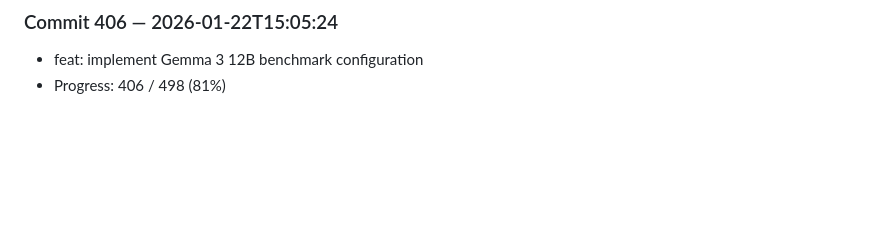
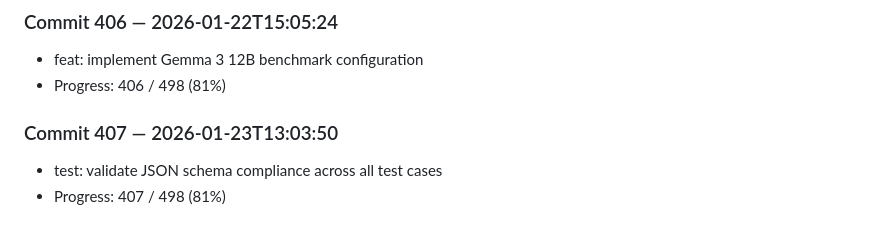
Before and after one commit to harshitha-8/ICPA, a Markdown page: research_log.md, the part around the change. Drawn GitHub-style; blank space fills up the shorter version.

Commit message:
test: validate JSON schema compliance across all test cases

```diff
--- a/research_log.md
+++ b/research_log.md
@@ -1624,3 +1624,7 @@
 ### Commit 406 — 2026-01-22T15:05:24
 - feat: implement Gemma 3 12B benchmark configuration
 - Progress: 406 / 498 (81%)
+
+### Commit 407 — 2026-01-23T13:03:50
+- test: validate JSON schema compliance across all test cases
+- Progress: 407 / 498 (81%)
```
